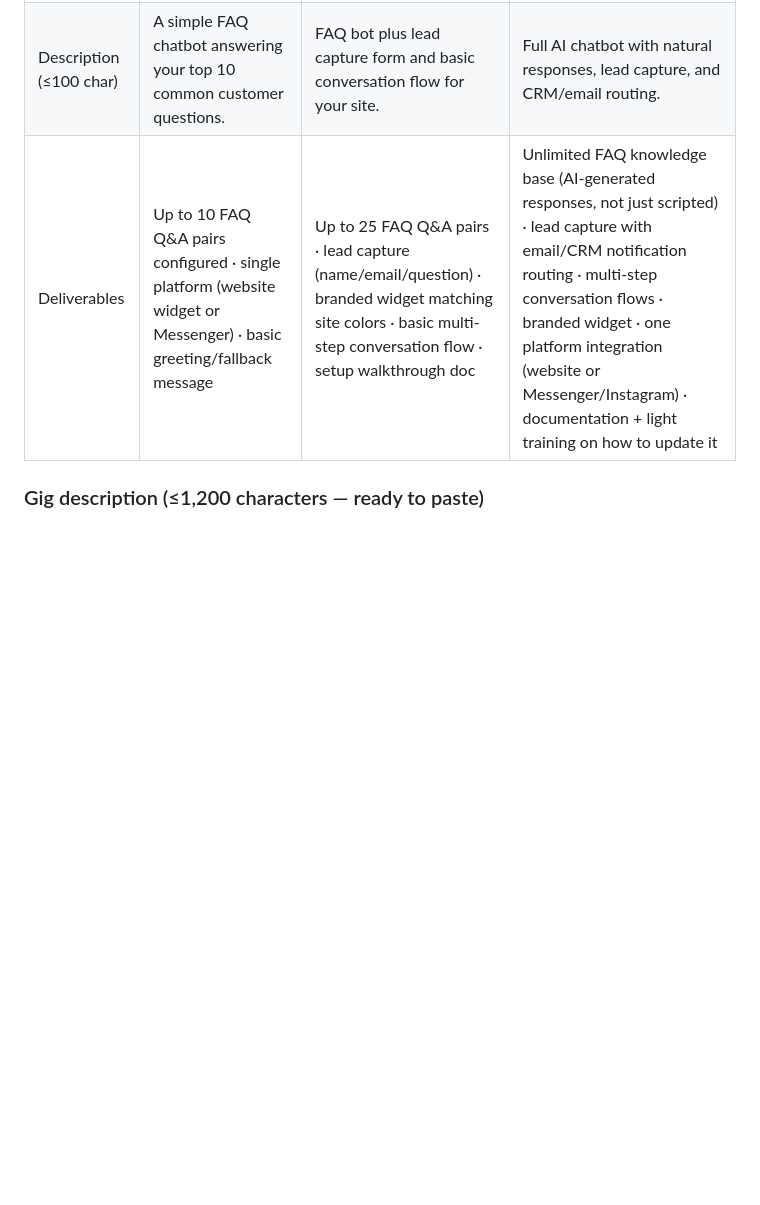
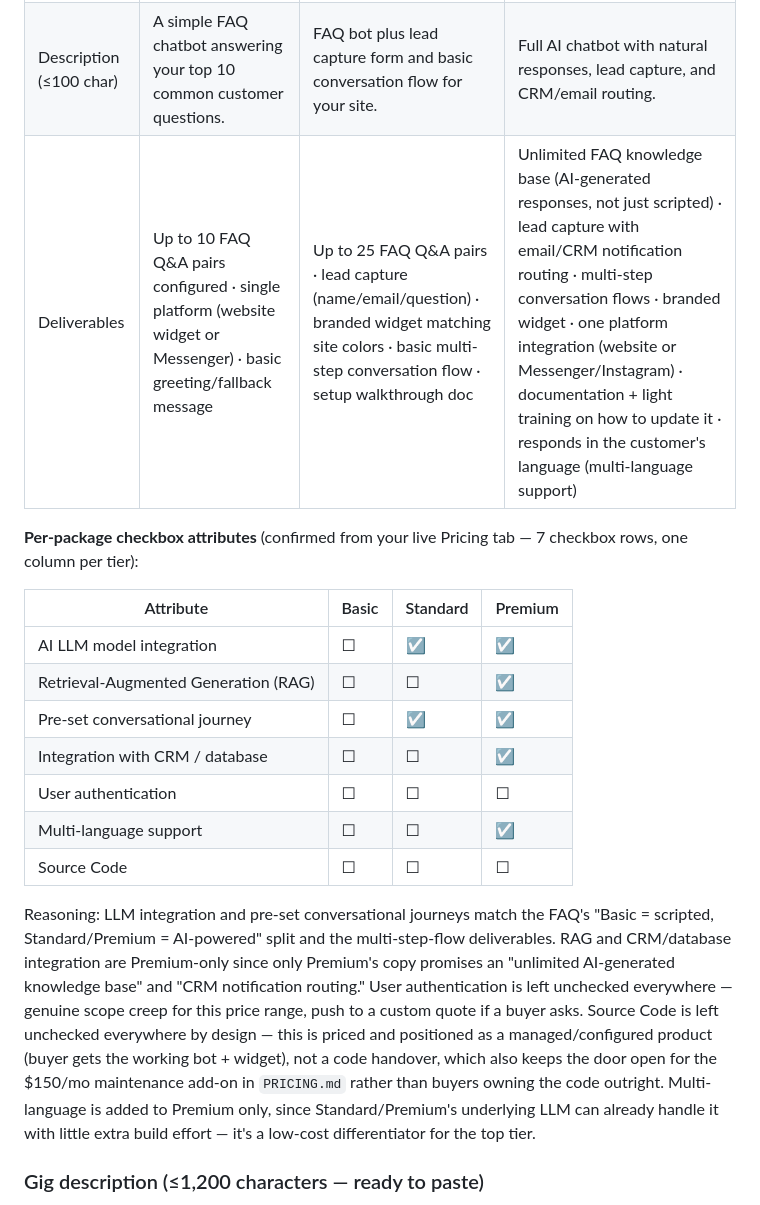
Before and after one commit to Chris2Fair88/dev-services-showcase, a Markdown page: fiverr-adjacent-gigs-packages.md, the part around the change. Drawn GitHub-style; blank space fills up the shorter version.

Commit message:
Add per-package checkbox attributes for AI Chatbot/FAQ Bot pricing
Confirmed 7 checkbox rows on the live Pricing tab (AI LLM integration,
RAG, pre-set conversational journey, CRM/database integration, user
auth, multi-language, source code). Recommend selections per tier with
reasoning: LLM/journey/RAG/CRM map to existing tier copy; user auth
stays unchecked as out-of-scope; source code stays unchecked to keep
this a managed-service gig rather than a code handover; multi-language
added to Premium only as a low-cost differentiator.

```diff
--- a/fiverr-adjacent-gigs-packages.md
+++ b/fiverr-adjacent-gigs-packages.md
@@ -41,7 +41,21 @@ Suggested category/subcategory is a best-guess based on standard Fiverr taxonomy
 | Delivery time | 3 days | 5 days | 7 days |
 | Revisions | 2 | 3 | Unlimited (within scope) |
 | Description (≤100 char) | A simple FAQ chatbot answering your top 10 common customer questions. | FAQ bot plus lead capture form and basic conversation flow for your site. | Full AI chatbot with natural responses, lead capture, and CRM/email routing. |
-| Deliverables | Up to 10 FAQ Q&A pairs configured · single platform (website widget or Messenger) · basic greeting/fallback message | Up to 25 FAQ Q&A pairs · lead capture (name/email/question) · branded widget matching site colors · basic multi-step conversation flow · setup walkthrough doc | Unlimited FAQ knowledge base (AI-generated responses, not just scripted) · lead capture with email/CRM notification routing · multi-step conversation flows · branded widget · one platform integration (website or Messenger/Instagram) · documentation + light training on how to update it |
+| Deliverables | Up to 10 FAQ Q&A pairs configured · single platform (website widget or Messenger) · basic greeting/fallback message | Up to 25 FAQ Q&A pairs · lead capture (name/email/question) · branded widget matching site colors · basic multi-step conversation flow · setup walkthrough doc | Unlimited FAQ knowledge base (AI-generated responses, not just scripted) · lead capture with email/CRM notification routing · multi-step conversation flows · branded widget · one platform integration (website or Messenger/Instagram) · documentation + light training on how to update it · responds in the customer's language (multi-language support) |
+
+**Per-package checkbox attributes** (confirmed from your live Pricing tab — 7 checkbox rows, one column per tier):
+
+| Attribute | Basic | Standard | Premium |
+|---|---|---|---|
+| AI LLM model integration | ☐ | ☑ | ☑ |
+| Retrieval-Augmented Generation (RAG) | ☐ | ☐ | ☑ |
+| Pre-set conversational journey | ☐ | ☑ | ☑ |
+| Integration with CRM / database | ☐ | ☐ | ☑ |
+| User authentication | ☐ | ☐ | ☐ |
+| Multi-language support | ☐ | ☐ | ☑ |
+| Source Code | ☐ | ☐ | ☐ |
+
+Reasoning: LLM integration and pre-set conversational journeys match the FAQ's "Basic = scripted, Standard/Premium = AI-powered" split and the multi-step-flow deliverables. RAG and CRM/database integration are Premium-only since only Premium's copy promises an "unlimited AI-generated knowledge base" and "CRM notification routing." User authentication is left unchecked everywhere — genuine scope creep for this price range, push to a custom quote if a buyer asks. Source Code is left unchecked everywhere by design — this is priced and positioned as a managed/configured product (buyer gets the working bot + widget), not a code handover, which also keeps the door open for the $150/mo maintenance add-on in `PRICING.md` rather than buyers owning the code outright. Multi-language is added to Premium only, since Standard/Premium's underlying LLM can already handle it with little extra build effort — it's a low-cost differentiator for the top tier.
 
 ### Gig description (≤1,200 characters — ready to paste)
 
```
